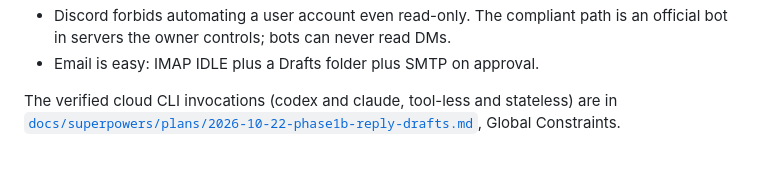
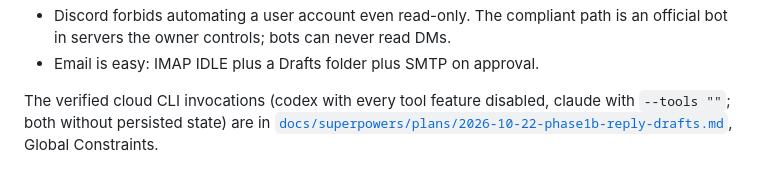
Before and after one commit to yu17/Chatmaid, a Markdown page: docs/research/README.md, the part around the change. Rendered like a GitHub page.

Commit message:
Plan 1b: fold rulings R1-R22 into the plan; codex tools-disabled wording in spec and research index
Co-Authored-By: Claude Fable 5.1 <noreply@anthropic.com>

```diff
--- a/docs/research/README.md
+++ b/docs/research/README.md
@@ -61,4 +61,4 @@ Prior art
   is an official bot in servers the owner controls; bots can never read DMs.
 - Email is easy: IMAP IDLE plus a Drafts folder plus SMTP on approval.
 
-The verified cloud CLI invocations (codex and claude, tool-less and stateless) are in [`docs/superpowers/plans/2026-10-22-phase1b-reply-drafts.md`](../superpowers/plans/2026-10-22-phase1b-reply-drafts.md), Global Constraints.
+The verified cloud CLI invocations (codex with every tool feature disabled, claude with `--tools ""`; both without persisted state) are in [`docs/superpowers/plans/2026-10-22-phase1b-reply-drafts.md`](../superpowers/plans/2026-10-22-phase1b-reply-drafts.md), Global Constraints.
```
Also changed, not shown: 2 other files.
